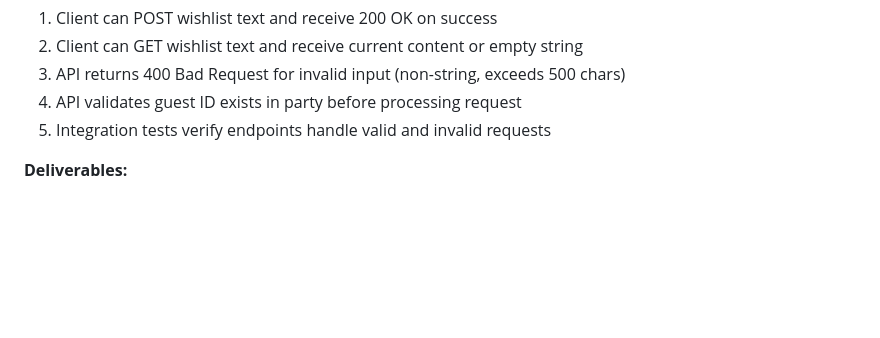
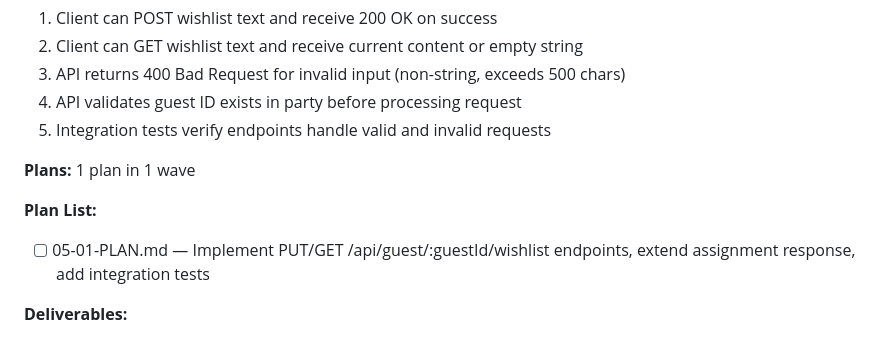
Before and after one commit to zarguell/secret-santa, a Markdown page: .planning/ROADMAP.md, the part around the change. GitHub-like rendering; blank space fills up the shorter version.

Commit message:
docs(05): create phase plan
Phase 05: API Endpoint Layer
- 1 plan in 1 wave
- PUT/GET wishlist endpoints with validation
- Extended assignment response with recipientGuestId
- Integration tests for all endpoints
- Ready for execution

```diff
--- a/.planning/ROADMAP.md
+++ b/.planning/ROADMAP.md
@@ -65,6 +65,11 @@ Phases follow architectural dependencies: storage foundation first, then API exp
 3. API returns 400 Bad Request for invalid input (non-string, exceeds 500 chars)
 4. API validates guest ID exists in party before processing request
 5. Integration tests verify endpoints handle valid and invalid requests
+
+**Plans:** 1 plan in 1 wave
+
+**Plan List:**
+- [ ] 05-01-PLAN.md — Implement PUT/GET /api/guest/:guestId/wishlist endpoints, extend assignment response, add integration tests
 
 **Deliverables:**
 - `PUT /api/guest/:guestId/wishlist` endpoint in `index.ts`
```
Also changed, not shown: 1 other file.
